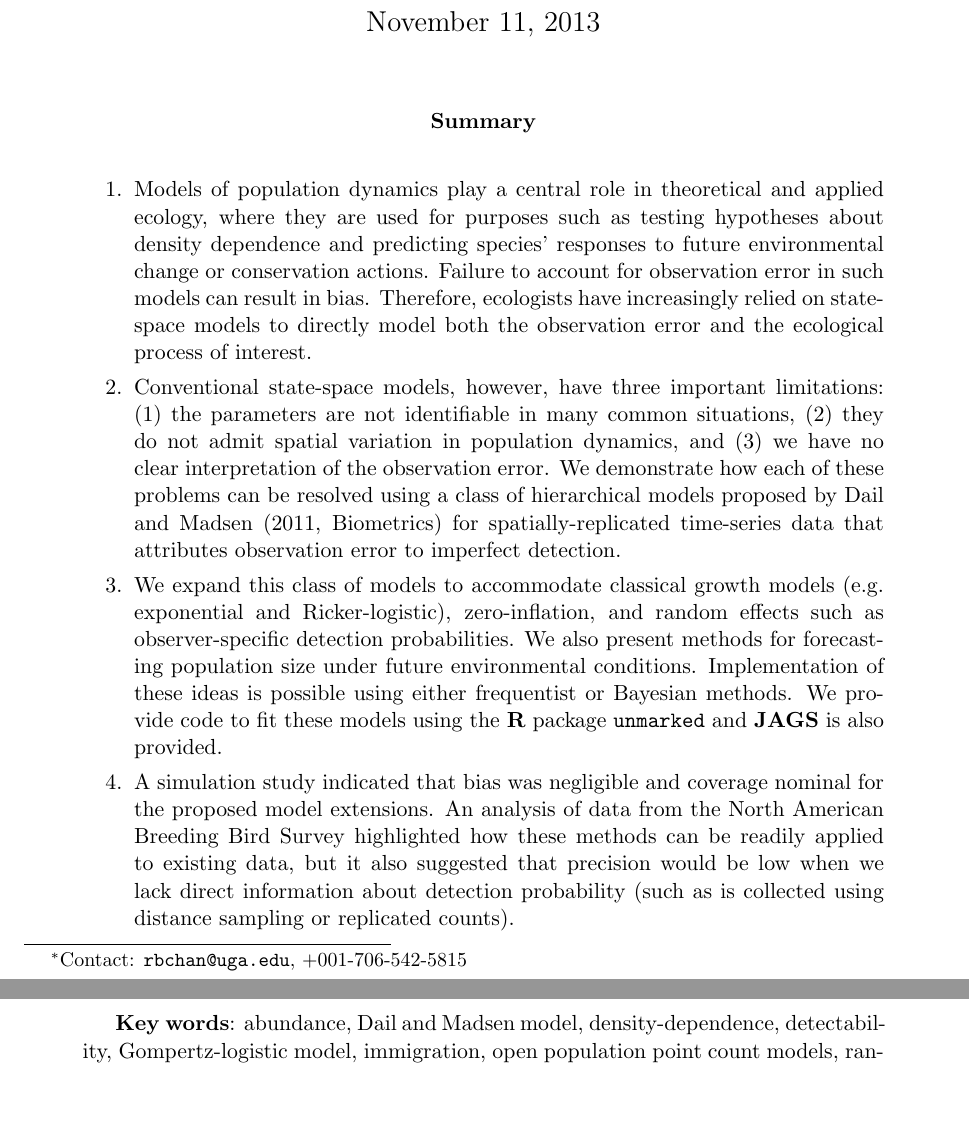
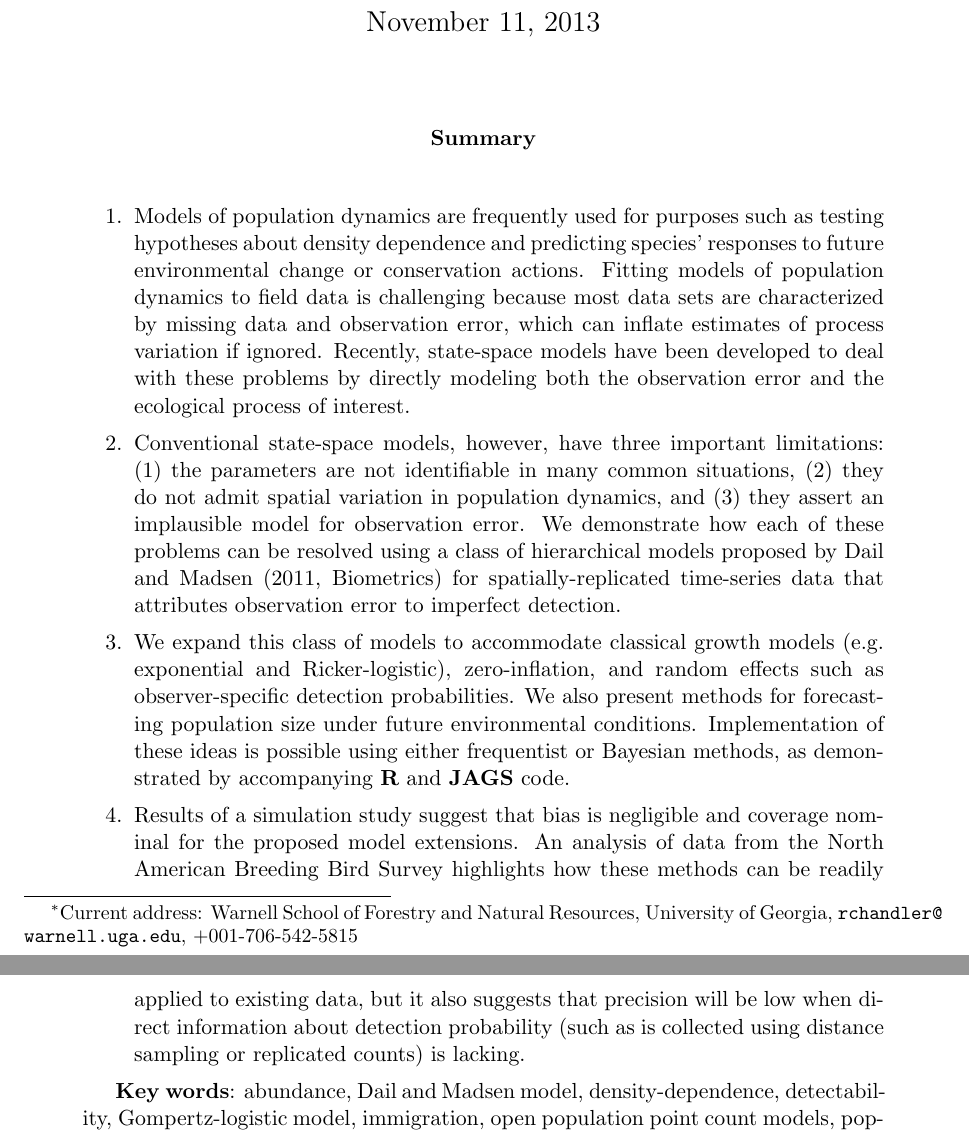
Before and after one commit to falafelbot/dm-ext, a LaTeX document (Dail_Mad_ext.tex): two parts of pages 1 and 2 of 21, joined at a grey line, cut so that both start at the same text, the shorter picture padded with empty space. Compiled offline with pdfLaTeX.

Commit message:
abstract edits

```diff
--- a/Dail_Mad_ext.tex
+++ b/Dail_Mad_ext.tex
@@ -30,27 +30,36 @@ and temporal variation in abundance from count data}
         \small Smithsonian Conservation Biology Institute \\
         \small National Zoological Park, MRC 5503 \\
         \small Washington, DC 20013-7012\\
-   \and Richard B. Chandler \footnote{Contact:
-     \url{rbchan@uga.edu}, +001-706-542-5815} \\
+   \and Richard B. Chandler \footnote{Current address: Warnell School of
+     Forestry and Natural Resources, University of Georgia,
+     \url{rchandler@warnell.uga.edu}, +001-706-542-5815} \\
         \small USGS Patuxent Wildlife Research Center \\
-        \small Laurel, MD 20708}
+        \small Laurel, MD 20708
+}
 \maketitle
 
 \abstract{
 \noindent
 \begin{enumerate}
-\item Models of population dynamics play a central role in theoretical and
-applied ecology, where they are used for purposes such as testing
+\item Models of population dynamics %play a central role in theoretical and
+%applied ecology, where they
+are frequently used for purposes such as testing
 hypotheses about density dependence and predicting species' responses
-to future environmental change or conservation actions. Failure to
-account for observation error in such models can result in
-bias. Therefore, ecologists have increasingly relied on state-space
-models to directly model both the observation error and the ecological
+to future environmental change or conservation actions. Fitting models
+of population dynamics to field data is challenging because most data
+sets are characterized by missing data and observation error, which
+can inflate estimates of process variation if ignored.
+%Failure to account for observation error in such models can result in
+%bias. Therefore, ecologists have increasingly relied on
+Recently, state-space models have been developed to deal with these problems
+%these probdirectly model
+by directly modeling both the observation error and the ecological
 process of interest.
 \item Conventional state-space models, however, have
 three important limitations: (1) the parameters are not identifiable
 in many common situations, (2) they do not admit spatial variation in
-population dynamics, and (3) we have no clear interpretation of the
+population dynamics, and (3) they assert an implausible model for
+%we have no clear interpretation of the
 observation error. We demonstrate how each of these problems can be
 resolved using a class of hierarchical models proposed by
 \citet[Biometrics]{dail_madsen:2011} for spatially-replicated
@@ -61,15 +70,16 @@ and random effects such as observer-specific
 detection probabilities. We also present methods for forecasting
 population size under future environmental conditions. Implementation
 of these ideas is possible using either frequentist or Bayesian
-methods. We provide code to fit these models using the \textbf{R} package
-\texttt{unmarked} and \textbf{JAGS} is also provided.
-\item A simulation study indicated that bias was negligible and coverage
+methods, as demonstrated by accompanying {\bf R} and {\bf JAGS} code.%. We provide code to fit these models using the \textbf{R} package
+%\texttt{unmarked} and \textbf{JAGS} is also provided.
+\item Results of a simulation study suggest that bias is %was
+negligible and coverage
 nominal for the proposed model extensions. An analysis of data from
-the North American Breeding Bird Survey highlighted how these methods
-can be readily applied to existing data, but it also suggested
-that precision would be low when we lack direct information about detection
+the North American Breeding Bird Survey highlights how these methods
+can be readily applied to existing data, but it also suggests
+that precision will be low when direct information about detection
 probability (such as is collected using distance sampling or
-replicated counts).
+replicated counts) is lacking.
 \end{enumerate}
 }
 
@@ -77,7 +87,7 @@ replicated counts).
 
 \textbf{Key words}: abundance, Dail and Madsen model, density-dependence,
 detectability, Gompertz-logistic model, immigration, open population point
-count models, random observer effects, Ricker-logistic model, zero-inflated
+count models, population dynamics, random observer effects, Ricker-logistic model, zero-inflated
 
 %\newpage
 \vspace{0.5cm}
```
Also changed, not shown: Dail_Mad_ext.tex (4 more changed lines).
